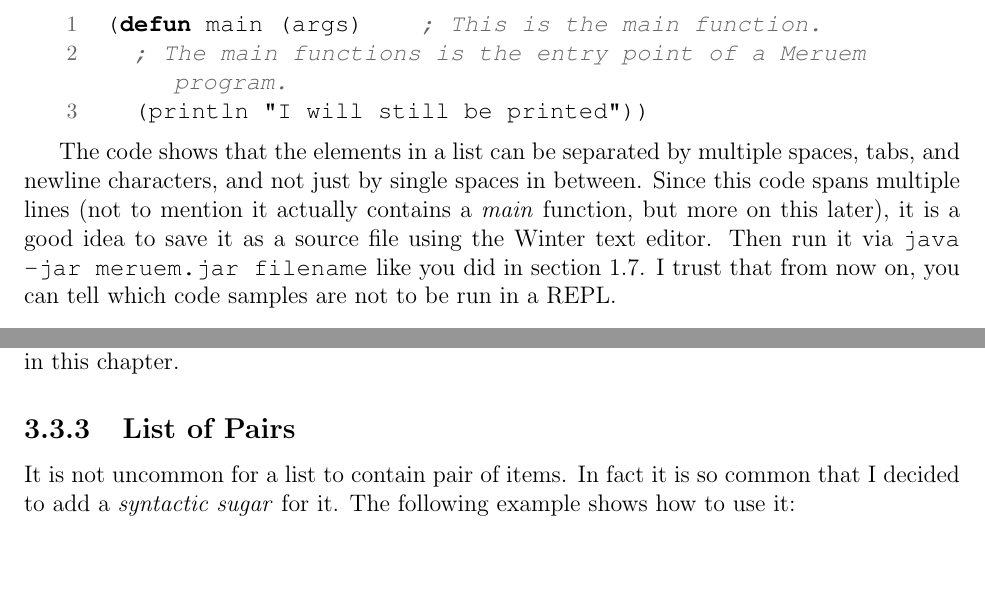
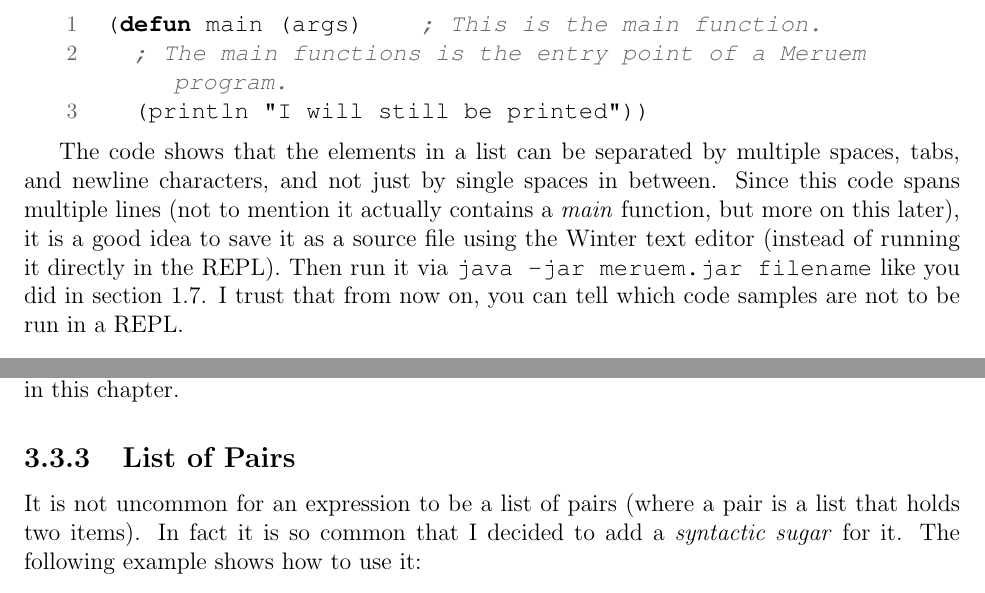
Before and after one commit to melvic-ybanez/programming_in_meruem, a LaTeX document (main.tex, which reads chapters/ch03-language-syntax.tex): two parts of page 22 of 23, joined at a grey line, cut so that both start at the same text, the shorter picture padded with empty space. Compiled offline with pdfLaTeX.

Commit message:
fix minor issues on chapter 3

```diff
--- a/chapters/ch03-language-syntax.tex
+++ b/chapters/ch03-language-syntax.tex
@@ -109,7 +109,7 @@ To the eyes of the interpreter, the second example is just equivalent to \code{(
   (println "I will still be printed"))
 \end{Meruem}
 
-The code shows that the elements in a list can be separated by multiple spaces, tabs, and newline characters, and not just by single spaces in between. Since this code spans multiple lines (not to mention it actually contains a \keyword{main} function, but more on this later), it is a good idea to save it as a source file using the Winter text editor. Then run it via \code{java -jar meruem.jar filename} like you did in section~\sectionref{sec:helloworld}. I trust that from now on, you can tell which code samples are not to be run in a REPL.
+The code shows that the elements in a list can be separated by multiple spaces, tabs, and newline characters, and not just by single spaces in between. Since this code spans multiple lines (not to mention it actually contains a \keyword{main} function, but more on this later), it is a good idea to save it as a source file using the Winter text editor (instead of running it directly in the REPL). Then run it via \code{java -jar meruem.jar filename} like you did in section~\sectionref{sec:helloworld}. I trust that from now on, you can tell which code samples are not to be run in a REPL.
 
 \subsection{Quotes}
 As I've mentioned earlier, you can prevent an expression from being evaluated. To do so, you'll just have to add \code{'} at the beginning of the expression:
@@ -126,7 +126,7 @@ meruem> '(list 3 5 6)
 The \code{'} is known as the \keyword{quote} operator. Actually, the above expressions still got evaluated, but the resulting values are just the same as their corresponding inputs but without the quotes. This operator is one of the most important syntactic sugars (syntax that make things more pleasant to read) in Meruem, so expect to see more uses of it from now on. There is a more advanced form of quote, called \keyword{unquote}, but we are not going to discuss it in this chapter.
 
 \subsection{List of Pairs}
-It is not uncommon for a list to contain pair of items. In fact it is so common that I decided to add a \keyword{syntactic sugar} for it. The following example shows how to use it:
+It is not uncommon for an expression to be a list of pairs (where a pair is a list that holds two items). In fact it is so common that I decided to add a \keyword{syntactic sugar} for it. The following example shows how to use it:
 
 \begin{REPL}
 meruem> '((1 "one") (2 "two"))  ; this expression
```
Also changed, not shown: main.pdf, chapters/ch03-language-syntax.tex (2 more changed lines), 2 other files.
